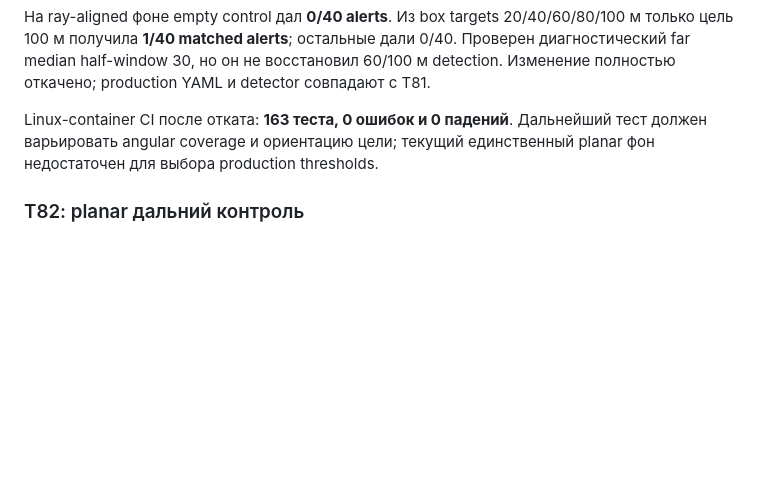
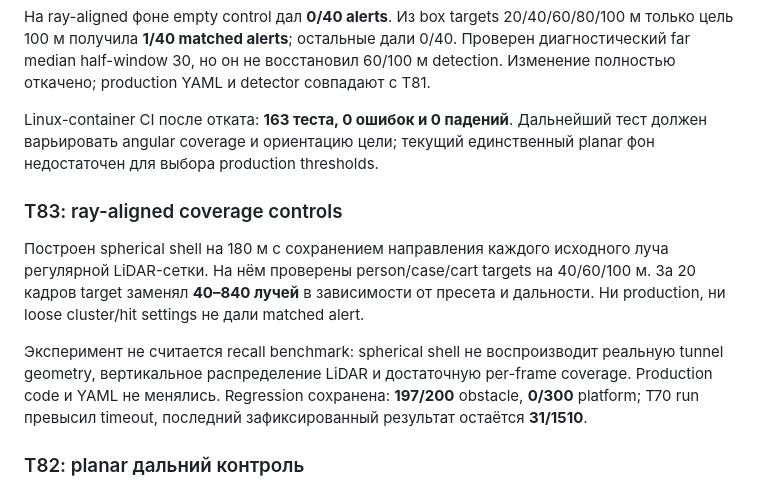
Before and after one commit to KoTeHok22/Argus, a Markdown page: docs/EXPERIMENTS.md, the part around the change. Rendered like a GitHub page; blank space fills up the shorter version.

Commit message:
T83: document ray-aligned coverage limits

```diff
--- a/docs/EXPERIMENTS.md
+++ b/docs/EXPERIMENTS.md
@@ -470,6 +470,12 @@ T81 не менял detector или YAML. Для следующего synthetic
 
 Linux-container CI после отката: **163 теста, 0 ошибок и 0 падений**. Дальнейший тест должен варьировать angular coverage и ориентацию цели; текущий единственный planar фон недостаточен для выбора production thresholds.
 
+### T83: ray-aligned coverage controls
+
+Построен spherical shell на 180 м с сохранением направления каждого исходного луча регулярной LiDAR-сетки. На нём проверены person/case/cart targets на 40/60/100 м. За 20 кадров target заменял **40–840 лучей** в зависимости от пресета и дальности. Ни production, ни loose cluster/hit settings не дали matched alert.
+
+Эксперимент не считается recall benchmark: spherical shell не воспроизводит реальную tunnel geometry, вертикальное распределение LiDAR и достаточную per-frame coverage. Production code и YAML не менялись. Regression сохранена: **197/200** obstacle, **0/300** platform; T70 run превысил timeout, последний зафиксированный результат остаётся **31/1510**.
+
 ### T82: planar дальний контроль
 
 Создан пустой planar фон на 180 м из кадров `new_data_2931`, затем на тех же лучах построены lidar-frame box targets 20/60/100 м. Пустой фон дал **0/40 alerts**, цель 20 м — **35/40 matched alerts**. Цели 60/100 м не дали ни одного matched alert (**0/40**), хотя генератор заменил соответственно **44,446** и **51,766** лучей за 40 кадров.
```
